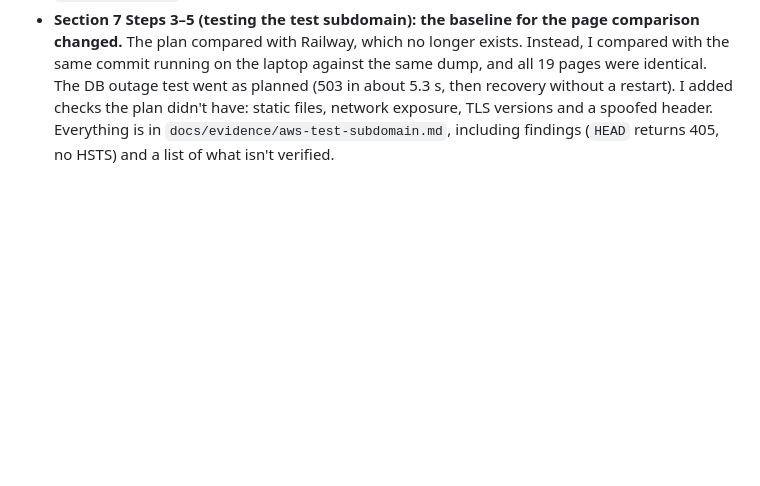
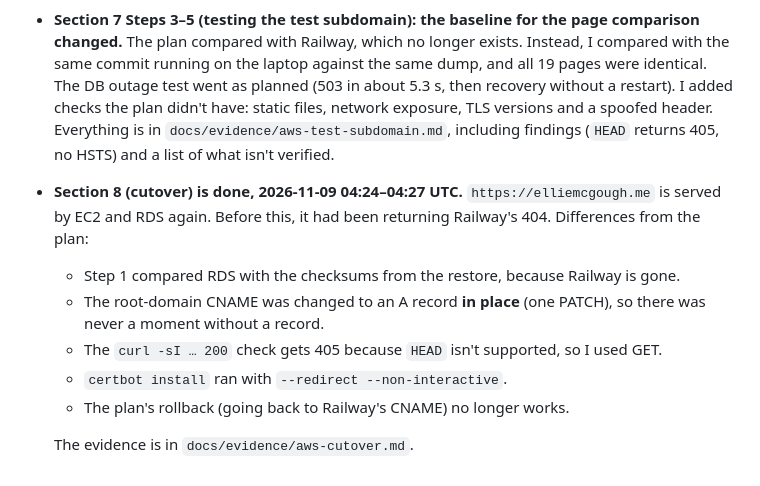
Before and after one commit to emcgough4/career-platform, a Markdown page: docs/migration-notes.md, the part around the change. Rendered like a GitHub page; blank space fills up the shorter version.

Commit message:
docs: record the cutover of elliemcgough.me to EC2
Co-Authored-By: Claude Opus 5.5 <noreply@anthropic.com>

```diff
--- a/docs/migration-notes.md
+++ b/docs/migration-notes.md
@@ -40,3 +40,11 @@ Deviations from the plan in [`docs/superpowers/plans/2026-11-03-aws-ec2-rds-migr
 - **Section 7 Step 2 (the certificate): the Let's Encrypt account was registered without an email** (`--register-unsafely-without-email`), instead of the plan's `-m <your email>`. Let's Encrypt stopped sending expiry emails in 2025, and `certbot.timer` renews automatically, so an email would add nothing and would share my address with another service. To add one later: `sudo certbot update_account -m <email>`.
 - **What Certbot's redirect means for the other name:** the port 80 server block now returns 301 to HTTPS for `aws.elliemcgough.me` and **404** for any other host, including `elliemcgough.me` and the bare IP. That's harmless while the root domain points at Railway, and Section 8 adds `elliemcgough.me` to the certificate at cutover.
 - **Section 7 Steps 3–5 (testing the test subdomain): the baseline for the page comparison changed.** The plan compared with Railway, which no longer exists. Instead, I compared with the same commit running on the laptop against the same dump, and all 19 pages were identical. The DB outage test went as planned (503 in about 5.3 s, then recovery without a restart). I added checks the plan didn't have: static files, network exposure, TLS versions and a spoofed header. Everything is in `docs/evidence/aws-test-subdomain.md`, including findings (`HEAD` returns 405, no HSTS) and a list of what isn't verified.
+- **Section 8 (cutover) is done, 2026-11-09 04:24–04:27 UTC.** `https://elliemcgough.me` is served by EC2 and RDS again. Before this, it had been returning Railway's 404. Differences from the plan:
+  - Step 1 compared RDS with the checksums from the restore, because Railway is gone.
+  - The root-domain CNAME was changed to an A record **in place** (one PATCH), so there was never a moment without a record.
+  - The `curl -sI … 200` check gets 405 because `HEAD` isn't supported, so I used GET.
+  - `certbot install` ran with `--redirect --non-interactive`.
+  - The plan's rollback (going back to Railway's CNAME) no longer works.
+
+  The evidence is in `docs/evidence/aws-cutover.md`.
```
Also changed, not shown: docs/evidence/aws-cutover.md (added, +95 -0 lines), 1 other file.
